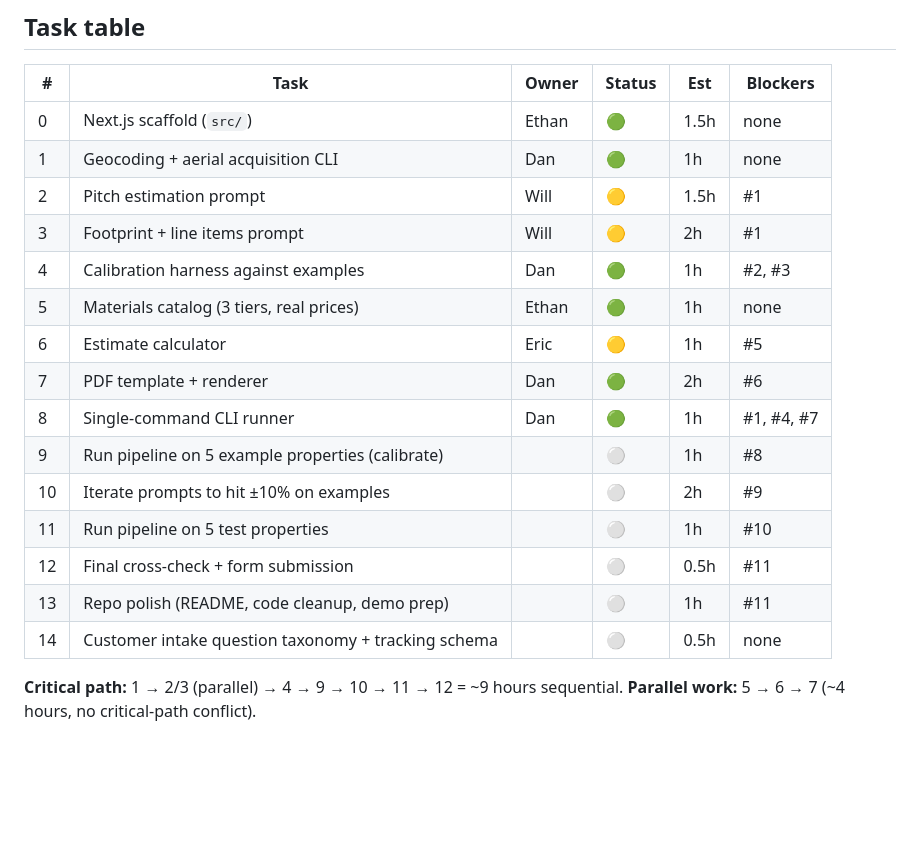
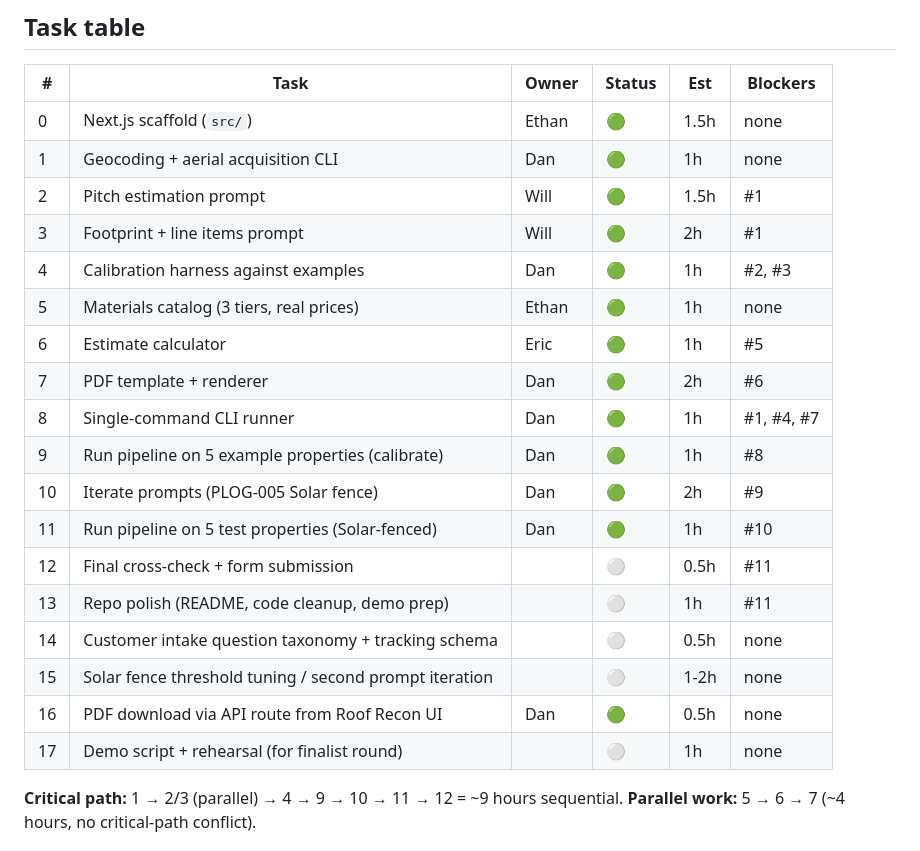
Before and after one commit to gobixplr-svg/aibuilderday-2026, a Markdown page: docs/work-queue.md, the part around the change. GitHub-like rendering; blank space fills up the shorter version.

```diff
--- a/docs/work-queue.md
+++ b/docs/work-queue.md
@@ -16,19 +16,22 @@
 |---|---|---|---|---|---|
 | 0 | Next.js scaffold (`src/`) | Ethan | 🟢 | 1.5h | none |
 | 1 | Geocoding + aerial acquisition CLI | Dan | 🟢 | 1h | none |
-| 2 | Pitch estimation prompt | Will | 🟡 | 1.5h | #1 |
-| 3 | Footprint + line items prompt | Will | 🟡 | 2h | #1 |
+| 2 | Pitch estimation prompt | Will | 🟢 | 1.5h | #1 |
+| 3 | Footprint + line items prompt | Will | 🟢 | 2h | #1 |
 | 4 | Calibration harness against examples | Dan | 🟢 | 1h | #2, #3 |
 | 5 | Materials catalog (3 tiers, real prices) | Ethan | 🟢 | 1h | none |
-| 6 | Estimate calculator | Eric | 🟡 | 1h | #5 |
+| 6 | Estimate calculator | Eric | 🟢 | 1h | #5 |
 | 7 | PDF template + renderer | Dan | 🟢 | 2h | #6 |
 | 8 | Single-command CLI runner | Dan | 🟢 | 1h | #1, #4, #7 |
-| 9 | Run pipeline on 5 example properties (calibrate) | | ⚪ | 1h | #8 |
-| 10 | Iterate prompts to hit ±10% on examples | | ⚪ | 2h | #9 |
-| 11 | Run pipeline on 5 test properties | | ⚪ | 1h | #10 |
+| 9 | Run pipeline on 5 example properties (calibrate) | Dan | 🟢 | 1h | #8 |
+| 10 | Iterate prompts (PLOG-005 Solar fence) | Dan | 🟢 | 2h | #9 |
+| 11 | Run pipeline on 5 test properties (Solar-fenced) | Dan | 🟢 | 1h | #10 |
 | 12 | Final cross-check + form submission | | ⚪ | 0.5h | #11 |
 | 13 | Repo polish (README, code cleanup, demo prep) | | ⚪ | 1h | #11 |
 | 14 | Customer intake question taxonomy + tracking schema | | ⚪ | 0.5h | none |
+| 15 | Solar fence threshold tuning / second prompt iteration | | ⚪ | 1-2h | none |
+| 16 | PDF download via API route from Roof Recon UI | Dan | 🟢 | 0.5h | none |
+| 17 | Demo script + rehearsal (for finalist round) | | ⚪ | 1h | none |
 
 **Critical path:** 1 → 2/3 (parallel) → 4 → 9 → 10 → 11 → 12 = ~9 hours sequential.
 **Parallel work:** 5 → 6 → 7 (~4 hours, no critical-path conflict).
```
Also changed, not shown: CLAUDE.md (+19 -2 lines), docs/end-to-end.md (+34 -25 lines).
